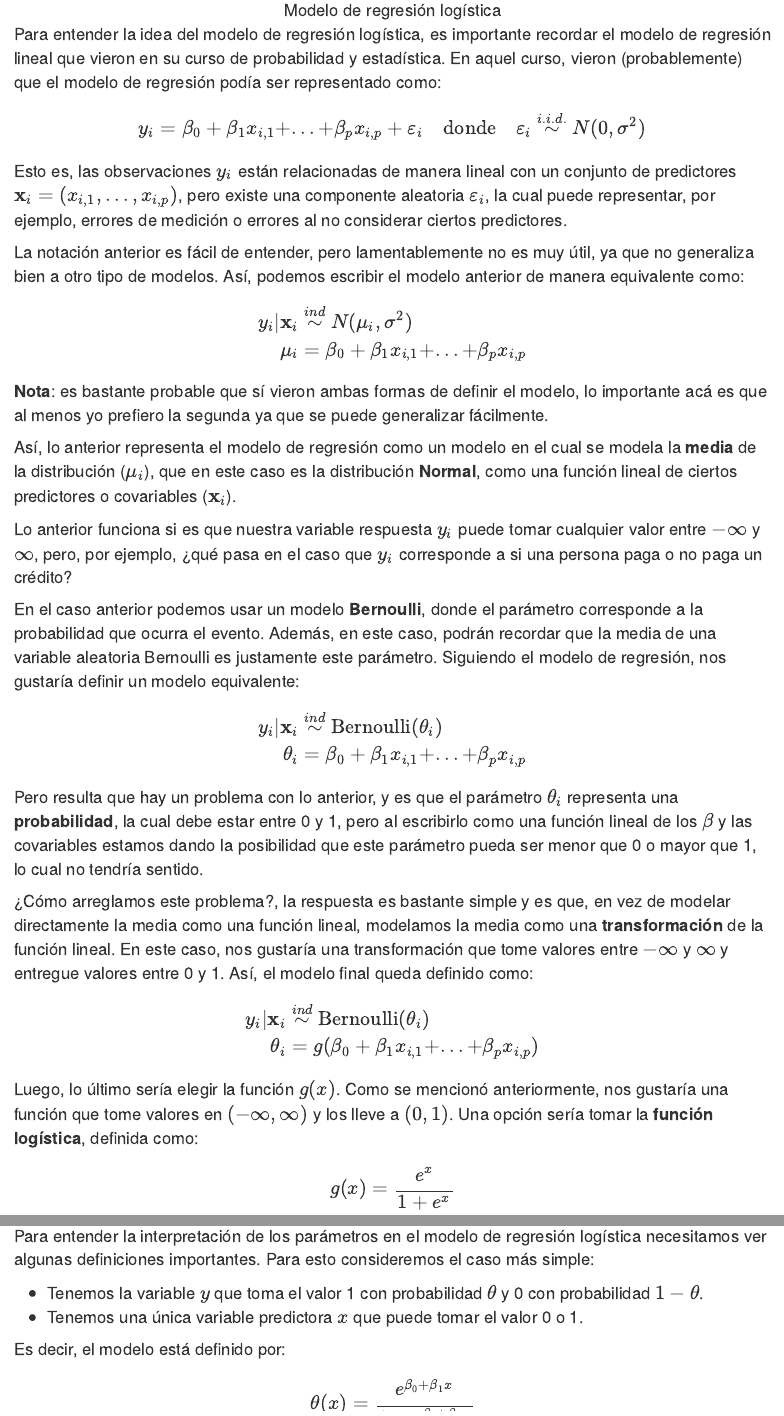
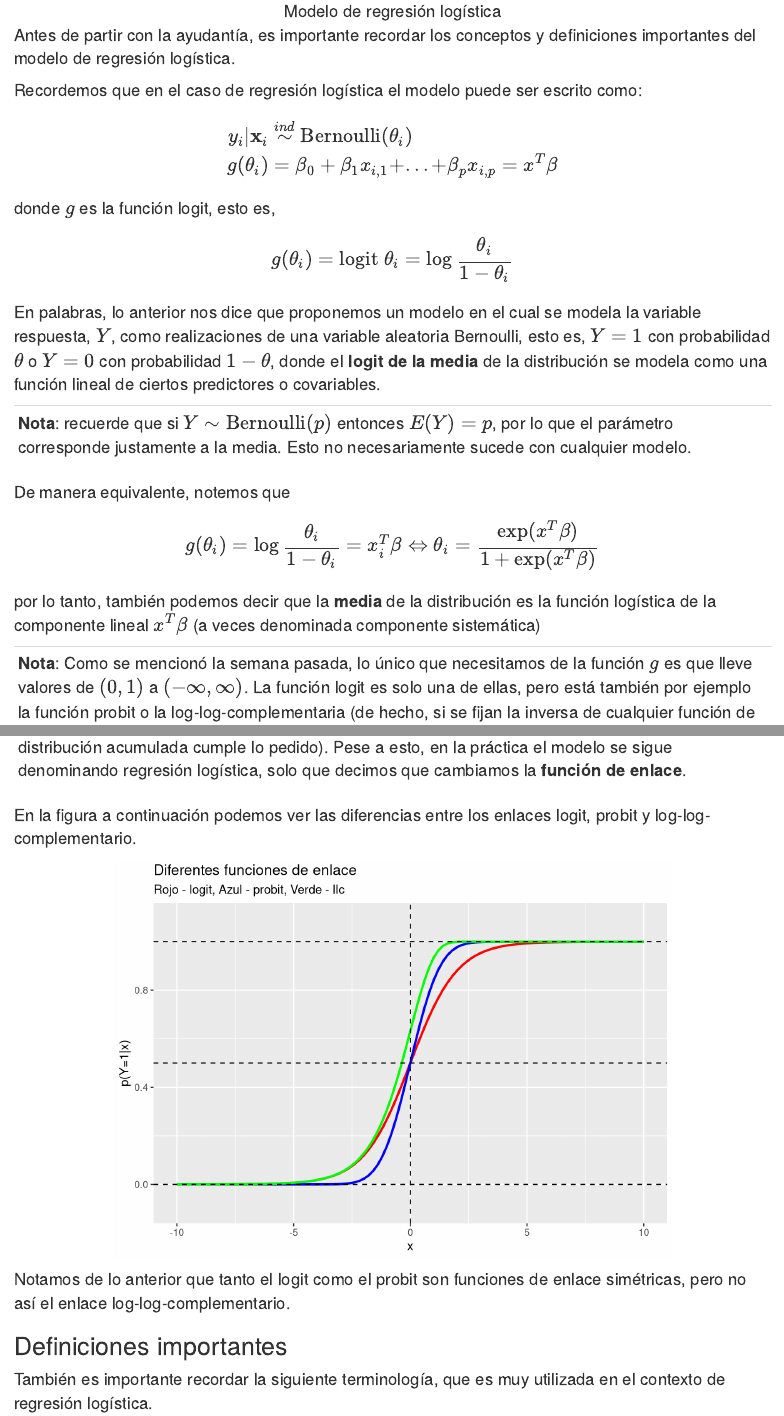
Before and after one commit to edovt/EAA3707-Ayudantias, an R Markdown document (Ayudantía 4/Ayudantía 4.Rmd): the page in a window 1100 px wide, from 1040 px down before the commit and from 1120 px down after it, so that both start at the same text, and a second part further down, joined at a grey line. Rendered offline with R 4.5, knitr and Pandoc, with nearby package versions; drawn as R Markdown's standard HTML page in place of the format the file asks for; some code elsewhere in the file could not run offline.

Commit message:
A4 - Recuerdo del modelo de regresión logística

````diff
--- a/Ayudantía 4/Ayudantía 4.Rmd
+++ b/Ayudantía 4/Ayudantía 4.Rmd
@@ -74,64 +74,59 @@ Además, les recuerdo los libros que les recomiendo para aprender de R:
 
 <center>![Modelo de regresión logística](https://static.javatpoint.com/tutorial/machine-learning/images/logistic-regression-in-machine-learning.png)</center>
 
-Para entender la idea del modelo de regresión logística, es importante recordar el modelo de regresión lineal que vieron en su curso de probabilidad y estadística. En aquel curso, vieron (probablemente) que el modelo de regresión podía ser representado como:
+Antes de partir con la ayudantía, es importante recordar los conceptos y definiciones importantes del modelo de regresión logística.
 
-$$
-  y_i = \beta_0 + \beta_1x_{i, 1} + ... + \beta_p x_{i, p} + \varepsilon_{i} \quad \text{donde}\quad
-  \varepsilon_i \overset{i.i.d.}{\sim} N(0, \sigma^2)
-$$
-
-Esto es, las observaciones $y_i$ están relacionadas de manera lineal con un conjunto de predictores $\mathbf{x}_i = (x_{i, 1}, ..., x_{i, p})$, pero existe una componente aleatoria $\varepsilon_i$, la cual puede representar, por ejemplo, errores de medición o errores al no considerar ciertos predictores.
-
-La notación anterior es fácil de entender, pero lamentablemente no es muy útil, ya que no generaliza bien a otro tipo de modelos. Así, podemos escribir el modelo anterior de manera equivalente como:
-
-$$
-\begin{align}
-y_i|\mathbf{x}_i &\overset{ind}{\sim} N(\mu_i, \sigma^2) \\
-\mu_i &= \beta_0 + \beta_1x_{i, 1} + ... + \beta_p x_{i, p}
-\end{align}
-$$
-
-**Nota**: es bastante probable que sí vieron ambas formas de definir el modelo, lo importante acá es que al menos yo prefiero la segunda ya que se puede generalizar fácilmente.
-
-Así, lo anterior representa el modelo de regresión como un modelo en el cual se modela la **media** de la distribución ($\mu_i$), que en este caso es la distribución **Normal**, como una función lineal de ciertos predictores o covariables ($\mathbf{x}_i$).
-
-Lo anterior funciona si es que nuestra variable respuesta $y_i$ puede tomar cualquier valor entre $-\infty$ y $\infty$, pero, por ejemplo, ¿qué pasa en el caso que $y_i$ corresponde a si una persona paga o no paga un crédito?
-
-En el caso anterior podemos usar un modelo **Bernoulli**, donde el parámetro corresponde a la probabilidad que ocurra el evento. Además, en este caso, podrán recordar que la media de una variable aleatoria Bernoulli es justamente este parámetro. Siguiendo el modelo de regresión, nos gustaría definir un modelo equivalente:
+Recordemos que en el caso de regresión logística el modelo puede ser escrito como:
 
 $$
 \begin{align}
 y_i|\mathbf{x}_i &\overset{ind}{\sim} \text{Bernoulli}(\theta_i) \\
-\theta_i &= \beta_0 + \beta_1x_{i, 1} + ... + \beta_p x_{i, p}
+g(\theta_i) &= \beta_0 + \beta_1x_{i, 1} + ... + \beta_p x_{i, p} = x^T \beta
 \end{align}
 $$
 
-Pero resulta que hay un problema con lo anterior, y es que el parámetro $\theta_i$ representa una **probabilidad**, la cual debe estar entre 0 y 1, pero al escribirlo como una función lineal de los $\beta$ y las covariables estamos dando la posibilidad que este parámetro pueda ser menor que 0 o mayor que 1, lo cual no tendría sentido.
-
-¿Cómo arreglamos este problema?, la respuesta es bastante simple y es que, en vez de modelar directamente la media como una función lineal, modelamos la media como una **transformación** de la función lineal. En este caso, nos gustaría una transformación que tome valores entre $-\infty$ y $\infty$ y entregue valores entre 0 y 1. Así, el modelo final queda definido como:
+donde $g$ es la función logit, esto es,
 
 $$
-\begin{align}
-y_i|\mathbf{x}_i &\overset{ind}{\sim} \text{Bernoulli}(\theta_i) \\
-\theta_i &= g(\beta_0 + \beta_1x_{i, 1} + ... + \beta_p x_{i, p})
-\end{align}
+g(\theta_i) = \text{logit }\theta_i = \log \frac{\theta_i}{1 - \theta_i}
 $$
 
-Luego, lo último sería elegir la función $g(x)$. Como se mencionó anteriormente, nos gustaría una función que tome valores en $(-\infty, \infty)$ y los lleve a $(0, 1)$. Una opción sería tomar la **función logística**, definida como:
+En palabras, lo anterior nos dice que proponemos un modelo en el cual se modela la variable respuesta, $Y$, como realizaciones de una variable aleatoria Bernoulli, esto es, $Y=1$ con probabilidad $\theta$ o $Y=0$ con probabilidad $1 - \theta$, donde el **logit de la media** de la distribución se modela como una función lineal de ciertos predictores o covariables.
+
+--
+**Nota**: recuerde que si $Y \sim \text{Bernoulli}(p)$ entonces $E(Y) = p$, por lo que el parámetro corresponde justamente a la media. Esto no necesariamente sucede con cualquier modelo.
+--
+
+De manera equivalente, notemos que
 
 $$
-g(x) = \frac{e^x}{1 + e^x}
+g(\theta_i) = \log \frac{\theta_i}{1 - \theta_i} = x_i^T \beta\Leftrightarrow \theta_i = \frac{\exp(x^T\beta)}{1 + \exp(x^T\beta)}
 $$
 
-y es justamente de acá que viene el nombre **regresión logística**. Podemos ver en el siguiente gráfico que la función logística tiene justamente el comportamiento deseado.
+por lo tanto, también podemos decir que la **media** de la distribución es la función logística de la componente lineal $x^T\beta$ (a veces denominada componente sistemática)
 
-```{r function logistica, echo=FALSE, fig.align='center'}
+--
+**Nota**: Como se mencionó la semana pasada, lo único que necesitamos de la función $g$ es que lleve valores de $(0, 1)$ a $(-\infty, \infty)$. La función logit es solo una de ellas, pero está también por ejemplo la función probit o la log-log-complementaria (de hecho, si se fijan la inversa de cualquier función de distribución acumulada cumple lo pedido). Pese a esto, en la práctica el modelo se sigue denominando regresión logística, solo que decimos que cambiamos la **función de enlace**.
+--
+
+En la figura a continuación podemos ver las diferencias entre los enlaces logit, probit y log-log-complementario.
+
+```{r distintos enlaces, echo=FALSE, fig.align='center'}
 logistic <- function(x){exp(x)/(exp(x) + 1)}
+probit <- function(x){pnorm(x)}
+llc <- function(x){1 - exp(-exp(x))}
+
 ggplot(data.frame(x = c(-10, 10)), aes(x = x)) +
   stat_function(fun = logistic, col = 'red', lwd = 1) +
+  stat_function(fun = probit, col = 'blue', lwd = 1) +
+  stat_function(fun = llc, col = 'green', lwd = 1) +
   geom_hline(yintercept = c(0, 1), lty = 'dashed') +
+  geom_hline(yintercept = 0.5, lty = 'dashed') +
+  geom_vline(xintercept = 0, lty = 'dashed') +
   ylim(-0.1, 1.1) +
-  labs(title = 'Función logística')
+    labs(title = 'Diferentes funciones de enlace',
+         subtitle = 'Rojo - logit, Azul - probit, Verde - llc',
+         y = 'p(Y=1|x)')
 ```
 
+Notamos de lo anterior que tanto el logit como el probit son funciones de enlace simétricas, pero no así el enlace log-log-complementario.
@@ -148,5 +133,5 @@ $$
 
 ## Definiciones importantes
 
-En el modelo de regresión, los parámetros $\beta$ que acompañan a algún predictor tienen una interpretación bastante directa. Por ejemplo, si tenemos que $y$ es el monto total de ventas, $x$ corresponde a el gasto en publicidad y tenemos el modelo $y = \beta_0 + \beta_1 x + \varepsilon$, entonces $\beta_0$ indica el monto total de ventas, en promedio, cuando gastamos 0 en publicidad, y $\beta_1$ corresponde a cuánto aumenta, en promedio, el monto total de ventas por cada unidad extra de gasto en publicidad.
+También es importante recordar la siguiente terminología, que es muy utilizada en el contexto de regresión logística.
 
@@ -164,9 +138,3 @@ ggplot(data.frame(x = x, y = y), aes(x = x, y = y)) +
-Para entender la interpretación de los parámetros en el modelo de regresión logística necesitamos ver algunas definiciones importantes. Para esto consideremos el caso más simple:
-
--   Tenemos la variable $y$ que toma el valor 1 con probabilidad $\theta$ y 0 con probabilidad $1 - \theta$.
--   Tenemos una única variable predictora $x$ que puede tomar el valor 0 o 1.
-
-Es decir, el modelo está definido por:
+Las **chances** u **odds** de un suceso es el cociente entre sus probabilidades de ocurrencia y sus probabilidades de no ocurrencia, esto es,
 
 $$
-\theta(x) = \frac{e^{\beta_0 + \beta_1 x}}{1 + e^{\beta_0 + \beta_1x}}
````
Also changed, not shown: Ayudantía 4/Ayudantía-4.html, Ayudantía 4/Ayudantía-4_files/figure-html/distintos enlaces-1.png (added), Ayudantía 4/Ayudantía-4_files/figure-html/function logistica-1.png (deleted), Ayudantía 4/Ayudantía-4_files/figure-html/reg lineal-1.png (deleted), Ayudantía 4/Ayudantía 4.Rmd (65 more changed lines).
